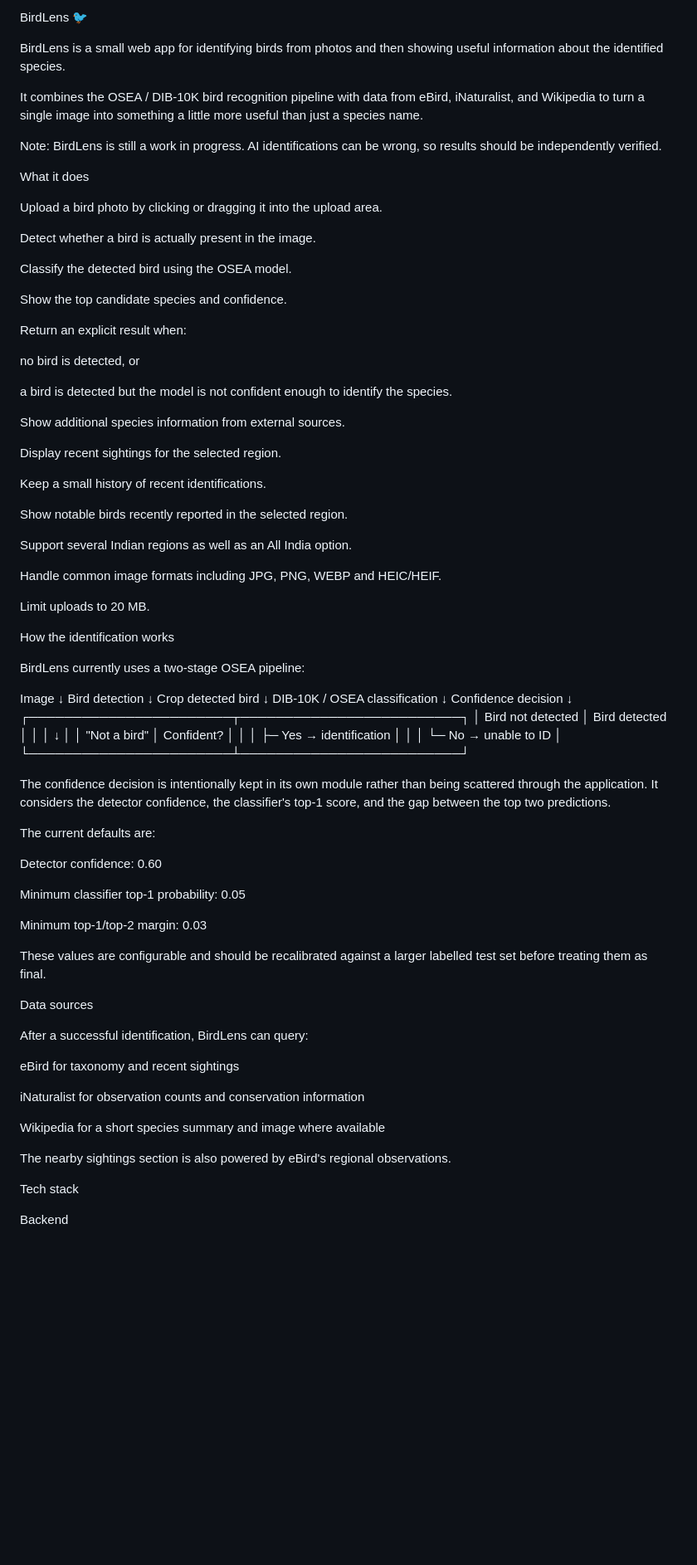
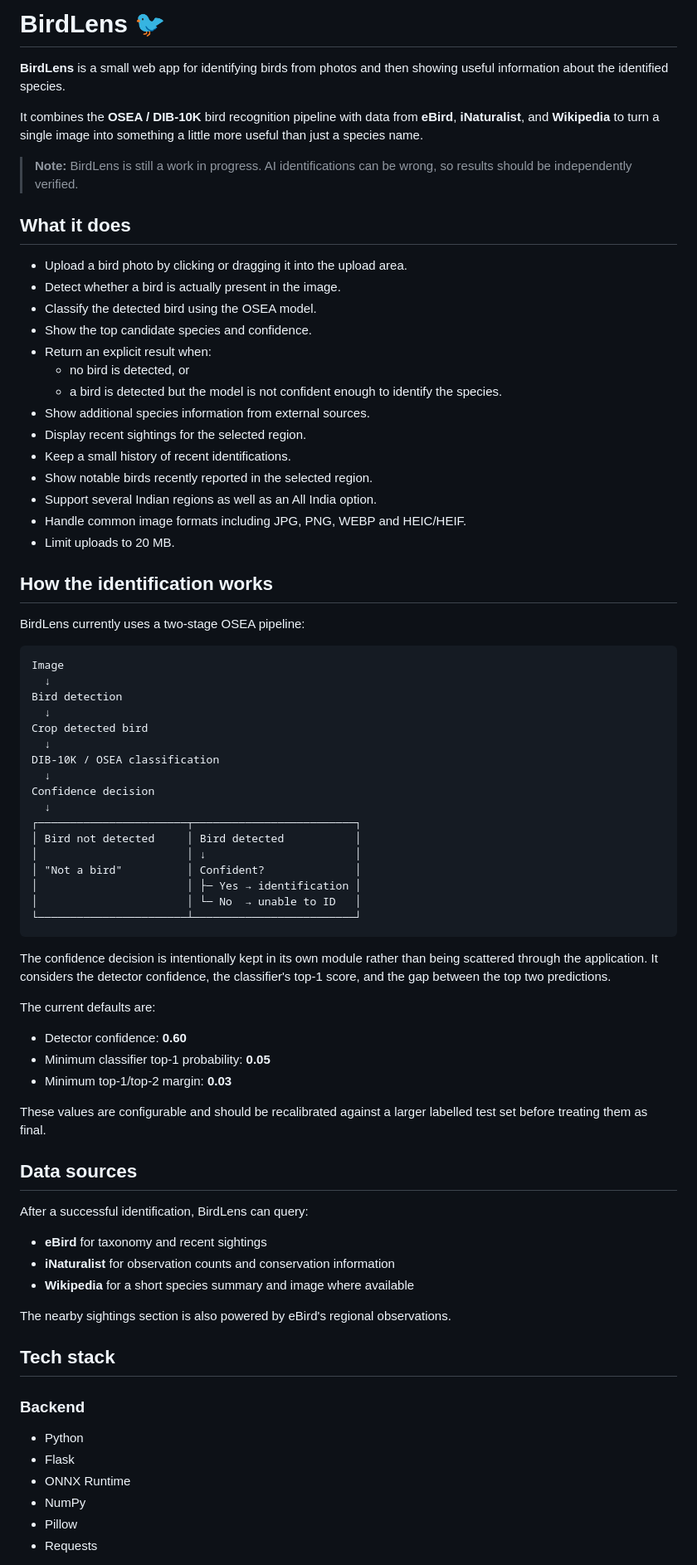
Before and after one commit to sdprojects12/birdlens, a Markdown page: README.md, the part around one of its changes. Shown at 83% size. Rendered like a GitHub page; blank space fills up the shorter version.

````diff
--- a/README.md
+++ b/README.md
@@ -1,45 +1,33 @@
-BirdLens 🐦
+# BirdLens 🐦
 
-BirdLens is a small web app for identifying birds from photos and then showing useful information about the identified species.
+**BirdLens** is a small web app for identifying birds from photos and then showing useful information about the identified species.
 
-It combines the OSEA / DIB-10K bird recognition pipeline with data from eBird, iNaturalist, and Wikipedia to turn a single image into something a little more useful than just a species name.
+It combines the **OSEA / DIB-10K** bird recognition pipeline with data from **eBird**, **iNaturalist**, and **Wikipedia** to turn a single image into something a little more useful than just a species name.
 
-Note: BirdLens is still a work in progress. AI identifications can be wrong, so results should be independently verified.
+> **Note:** BirdLens is still a work in progress. AI identifications can be wrong, so results should be independently verified.
 
-What it does
+## What it does
 
-Upload a bird photo by clicking or dragging it into the upload area.
+- Upload a bird photo by clicking or dragging it into the upload area.
+- Detect whether a bird is actually present in the image.
+- Classify the detected bird using the OSEA model.
+- Show the top candidate species and confidence.
+- Return an explicit result when:
+  - no bird is detected, or
+  - a bird is detected but the model is not confident enough to identify the species.
+- Show additional species information from external sources.
+- Display recent sightings for the selected region.
+- Keep a small history of recent identifications.
+- Show notable birds recently reported in the selected region.
+- Support several Indian regions as well as an All India option.
+- Handle common image formats including JPG, PNG, WEBP and HEIC/HEIF.
+- Limit uploads to 20 MB.
 
-Detect whether a bird is actually present in the image.
-
-Classify the detected bird using the OSEA model.
-
-Show the top candidate species and confidence.
-
-Return an explicit result when:
-
-no bird is detected, or
-
-a bird is detected but the model is not confident enough to identify the species.
-
-Show additional species information from external sources.
-
-Display recent sightings for the selected region.
-
-Keep a small history of recent identifications.
-
-Show notable birds recently reported in the selected region.
-
-Support several Indian regions as well as an All India option.
-
-Handle common image formats including JPG, PNG, WEBP and HEIC/HEIF.
-
-Limit uploads to 20 MB.
-
-How the identification works
+## How the identification works
 
 BirdLens currently uses a two-stage OSEA pipeline:
 
+```text
 Image
   ↓
 Bird detection
@@ -57,32 +45,35 @@ Confidence decision
 │                       │ ├─ Yes → identification │
 │                       │ └─ No  → unable to ID   │
 └───────────────────────┴─────────────────────────┘
+```
 
 The confidence decision is intentionally kept in its own module rather than being scattered through the application. It considers the detector confidence, the classifier's top-1 score, and the gap between the top two predictions.
 
 The current defaults are:
 
-Detector confidence: 0.60
-
-Minimum classifier top-1 probability: 0.05
-
-Minimum top-1/top-2 margin: 0.03
+- Detector confidence: **0.60**
+- Minimum classifier top-1 probability: **0.05**
+- Minimum top-1/top-2 margin: **0.03**
 
 These values are configurable and should be recalibrated against a larger labelled test set before treating them as final.
 
-Data sources
+## Data sources
 
 After a successful identification, BirdLens can query:
 
-eBird for taxonomy and recent sightings
-
-iNaturalist for observation counts and conservation information
-
-Wikipedia for a short species summary and image where available
+- **eBird** for taxonomy and recent sightings
+- **iNaturalist** for observation counts and conservation information
+- **Wikipedia** for a short species summary and image where available
 
 The nearby sightings section is also powered by eBird's regional observations.
 
-Tech stack
+## Tech stack
 
-Backend
+### Backend
+- Python
+- Flask
+- ONNX Runtime
+- NumPy
+- Pillow
+- Requests
 
````
Also changed, not shown: other parts of README.md (+77 -81 lines).
